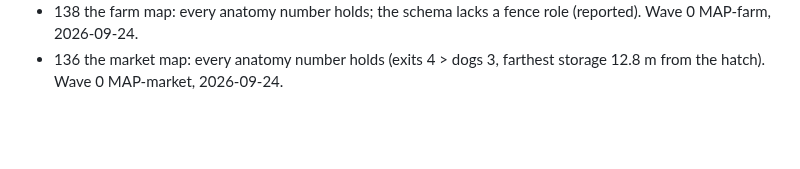
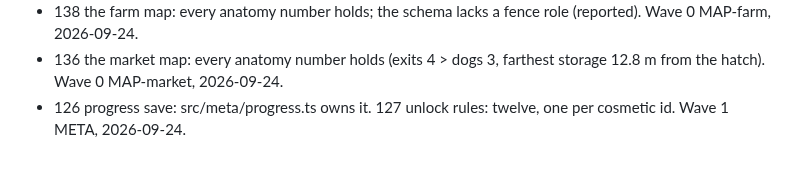
Before and after one commit to Diakov94/Not-the-Time-for-Fish, a Markdown page: tasks/DONE.md, the part around the change. Drawn GitHub-style; blank space fills up the shorter version.

Commit message:
Close cards 126-127
Co-Authored-By: Claude Opus 5.5 (1M context) <noreply@anthropic.com>

```diff
--- a/tasks/DONE.md
+++ b/tasks/DONE.md
@@ -83,3 +83,4 @@
 - 140 the yacht map: exits 4 > dogs 3, carry 11.3 m, rails 4 m; no schema change. Wave 0 MAP-yacht, 2026-09-24.
 - 138 the farm map: every anatomy number holds; the schema lacks a fence role (reported). Wave 0 MAP-farm, 2026-09-24.
 - 136 the market map: every anatomy number holds (exits 4 > dogs 3, farthest storage 12.8 m from the hatch). Wave 0 MAP-market, 2026-09-24.
+- 126 progress save: src/meta/progress.ts owns it. 127 unlock rules: twelve, one per cosmetic id. Wave 1 META, 2026-09-24.
```
